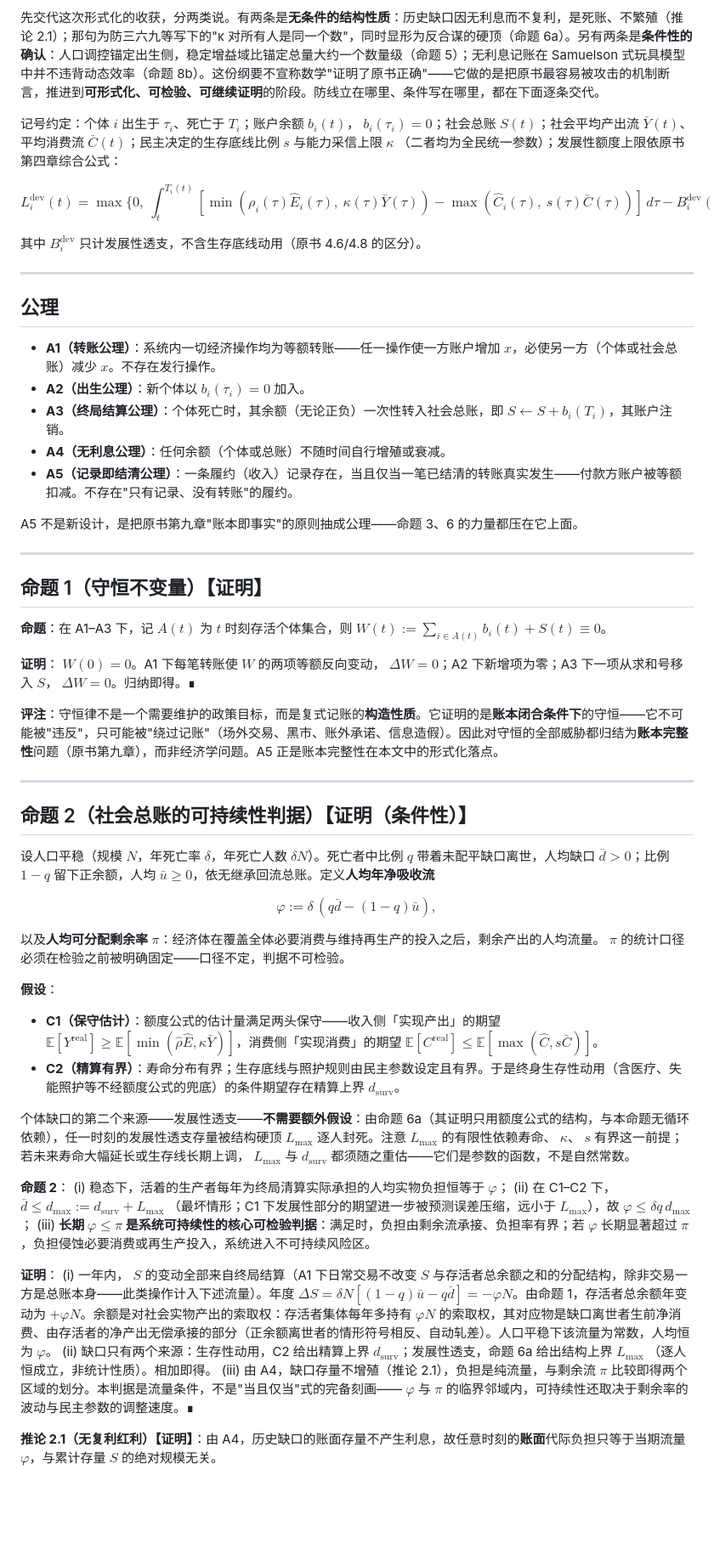
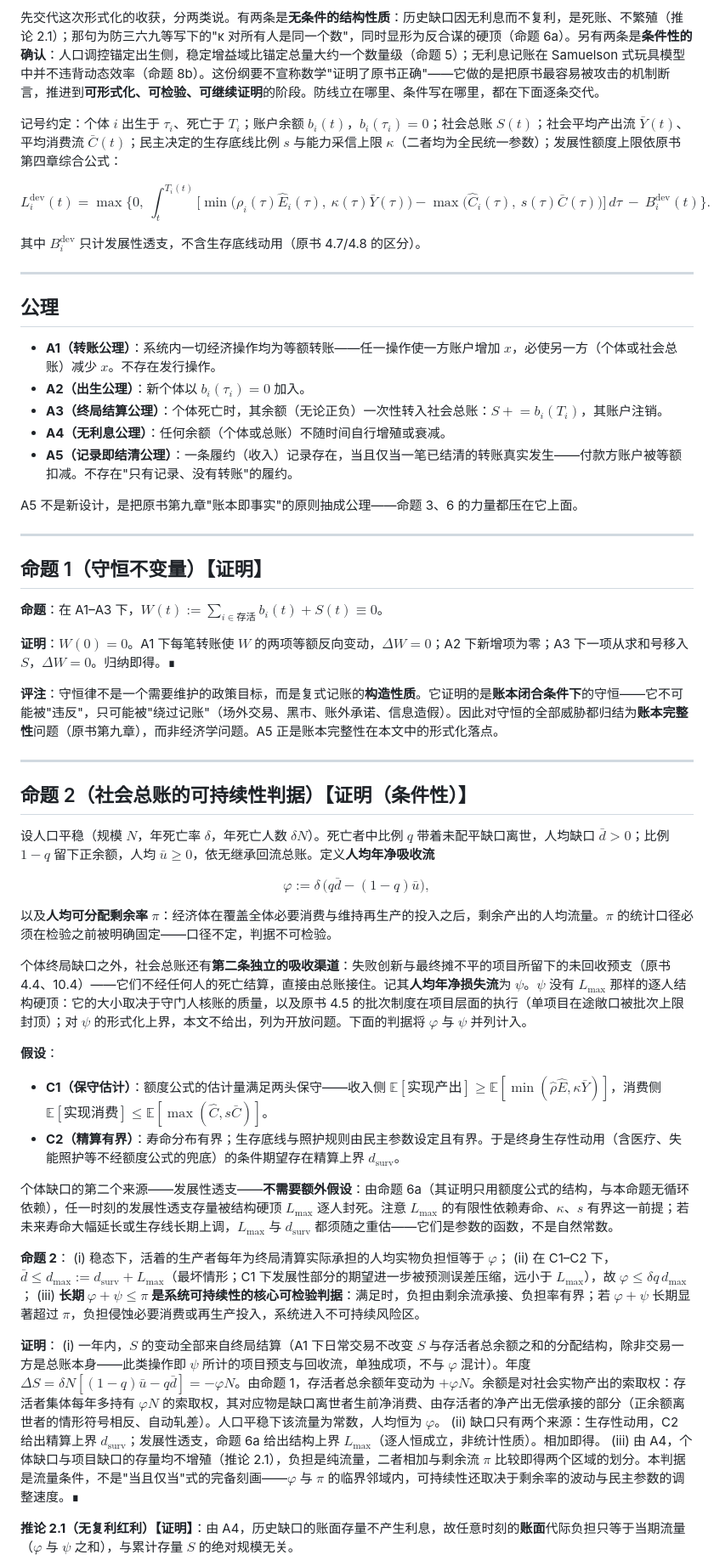
Before and after one commit to HagenGao/benyuan-book, a Markdown page: formal/本源币形式化纲要_八个命题.md, the part around one of its changes. Shown at 85% size. Rendered like a GitHub page; blank space fills up the shorter version.

```diff
--- a/formal/本源币形式化纲要_八个命题.md
+++ b/formal/本源币形式化纲要_八个命题.md
@@ -12,11 +12,11 @@
 
 先交代这次形式化的收获，分两类说。有两条是**无条件的结构性质**：历史缺口因无利息而不复利，是死账、不繁殖（推论 2.1）；那句为防三六九等写下的"κ 对所有人是同一个数"，同时显形为反合谋的硬顶（命题 6a）。另有两条是**条件性的确认**：人口调控锚定出生侧，稳定增益域比锚定总量大约一个数量级（命题 5）；无利息记账在 Samuelson 式玩具模型中并不违背动态效率（命题 8b）。这份纲要不宣称数学"证明了原书正确"——它做的是把原书最容易被攻击的机制断言，推进到**可形式化、可检验、可继续证明**的阶段。防线立在哪里、条件写在哪里，都在下面逐条交代。
 
-记号约定：个体 $i$ 出生于 $\tau_i$、死亡于 $T_i$；账户余额 $b_i(t)$， $b_i(\tau_i)=0$；社会总账 $S(t)$；社会平均产出流 $\bar Y(t)$、平均消费流 $\bar C(t)$；民主决定的生存底线比例 $s$ 与能力采信上限 $\kappa$ （二者均为全民统一参数）；发展性额度上限依原书第四章综合公式：
+记号约定：个体 $i$ 出生于 $\tau_i$、死亡于 $T_i$；账户余额 $b_i(t)$，$b_i(\tau_i)=0$；社会总账 $S(t)$；社会平均产出流 $\bar Y(t)$、平均消费流 $\bar C(t)$；民主决定的生存底线比例 $s$ 与能力采信上限 $\kappa$（二者均为全民统一参数）；发展性额度上限依原书第四章综合公式：
 
-$$L_i^{\mathrm{dev}}(t) = \max\{ 0,\ \int_t^{T_i(t)} [\min(\rho_i(\tau)\hat E_i(\tau),\ \kappa(\tau)\bar Y(\tau)) - \max(\hat C_i(\tau),\ s(\tau)\bar C(\tau))]\,d\tau - B_i^{\mathrm{dev}}(t) \}.$$
+$$L_i^{\mathrm{dev}}(t) = \max\Big\{0,\ \int_t^{T_i(t)} \Big[\min\big(\rho_i(\tau)\hat E_i(\tau),\ \kappa(\tau)\bar Y(\tau)\big) - \max\big(\hat C_i(\tau),\ s(\tau)\bar C(\tau)\big)\Big]\,d\tau \ -\ B_i^{\mathrm{dev}}(t)\Big\}.$$
 
-其中 $B_i^{\mathrm{dev}}$ 只计发展性透支，不含生存底线动用（原书 4.6/4.8 的区分）。
+其中 $B_i^{\mathrm{dev}}$ 只计发展性透支，不含生存底线动用（原书 4.7/4.8 的区分）。
 
 ---
 
@@ -24,7 +24,7 @@ $$L_i^{\mathrm{dev}}(t) = \max\{ 0,\ \int_t^{T_i(t)} [\min(\rho_i(\tau)\hat E_i(
 
 - **A1（转账公理）**：系统内一切经济操作均为等额转账——任一操作使一方账户增加 $x$，必使另一方（个体或社会总账）减少 $x$。不存在发行操作。
 - **A2（出生公理）**：新个体以 $b_i(\tau_i)=0$ 加入。
-- **A3（终局结算公理）**：个体死亡时，其余额（无论正负）一次性转入社会总账，即 $S \leftarrow S + b_i(T_i)$，其账户注销。
+- **A3（终局结算公理）**：个体死亡时，其余额（无论正负）一次性转入社会总账：$S \mathrel{+}= b_i(T_i)$，其账户注销。
 - **A4（无利息公理）**：任何余额（个体或总账）不随时间自行增殖或衰减。
 - **A5（记录即结清公理）**：一条履约（收入）记录存在，当且仅当一笔已结清的转账真实发生——付款方账户被等额扣减。不存在"只有记录、没有转账"的履约。
 
@@ -34,9 +34,9 @@ A5 不是新设计，是把原书第九章"账本即事实"的原则抽成公理
 
 ## 命题 1（守恒不变量）【证明】
 
-**命题**：在 A1–A3 下，记 $A(t)$ 为 $t$ 时刻存活个体集合，则 $W(t) := \sum_{i \in A(t)} b_i(t) + S(t) \equiv 0$。
+**命题**：在 A1–A3 下，$W(t) := \sum_{i \in \text{存活}} b_i(t) + S(t) \equiv 0$。
 
-**证明**： $W(0)=0$。A1 下每笔转账使 $W$ 的两项等额反向变动， $\Delta W = 0$；A2 下新增项为零；A3 下一项从求和号移入 $S$， $\Delta W = 0$。归纳即得。∎
+**证明**：$W(0)=0$。A1 下每笔转账使 $W$ 的两项等额反向变动，$\Delta W = 0$；A2 下新增项为零；A3 下一项从求和号移入 $S$，$\Delta W = 0$。归纳即得。∎
 
 **评注**：守恒律不是一个需要维护的政策目标，而是复式记账的**构造性质**。它证明的是**账本闭合条件下**的守恒——它不可能被"违反"，只可能被"绕过记账"（场外交易、黑市、账外承诺、信息造假）。因此对守恒的全部威胁都归结为**账本完整性**问题（原书第九章），而非经济学问题。A5 正是账本完整性在本文中的形式化落点。
 
@@ -46,25 +46,27 @@ A5 不是新设计，是把原书第九章"账本即事实"的原则抽成公理
 
 设人口平稳（规模 $N$，年死亡率 $\delta$，年死亡人数 $\delta N$）。死亡者中比例 $q$ 带着未配平缺口离世，人均缺口 $\bar d>0$；比例 $1-q$ 留下正余额，人均 $\bar u\ge 0$，依无继承回流总账。定义**人均年净吸收流**
 
-$$\varphi := \delta\,(q\bar d - (1-q)\bar u),$$
+$$\varphi := \delta\,\big(q\bar d - (1-q)\bar u\big),$$
 
-以及**人均可分配剩余率** $\pi$：经济体在覆盖全体必要消费与维持再生产的投入之后，剩余产出的人均流量。 $\pi$ 的统计口径必须在检验之前被明确固定——口径不定，判据不可检验。
+以及**人均可分配剩余率** $\pi$：经济体在覆盖全体必要消费与维持再生产的投入之后，剩余产出的人均流量。$\pi$ 的统计口径必须在检验之前被明确固定——口径不定，判据不可检验。
+
+个体终局缺口之外，社会总账还有**第二条独立的吸收渠道**：失败创新与最终摊不平的项目所留下的未回收预支（原书 4.4、10.4）——它们不经任何人的死亡结算，直接由总账接住。记其**人均年净损失流**为 $\psi$。$\psi$ 没有 $L_{\max}$ 那样的逐人结构硬顶：它的大小取决于守门人核账的质量，以及原书 4.5 的批次制度在项目层面的执行（单项目在途敞口被批次上限封顶）；对 $\psi$ 的形式化上界，本文不给出，列为开放问题。下面的判据将 $\varphi$ 与 $\psi$ 并列计入。
 
 **假设**：
-- **C1（保守估计）**：额度公式的估计量满足两头保守——收入侧「实现产出」的期望 $\mathbb{E}[Y^{\mathrm{real}}] \ge \mathbb{E}[\min(\hat\rho\hat E, \kappa\bar Y)]$，消费侧「实现消费」的期望 $\mathbb{E}[C^{\mathrm{real}}] \le \mathbb{E}[\max(\hat C, s\bar C)]$。
+- **C1（保守估计）**：额度公式的估计量满足两头保守——收入侧 $\mathbb{E}[\text{实现产出}] \ge \mathbb{E}[\min(\hat\rho\hat E, \kappa\bar Y)]$，消费侧 $\mathbb{E}[\text{实现消费}] \le \mathbb{E}[\max(\hat C, s\bar C)]$。
 - **C2（精算有界）**：寿命分布有界；生存底线与照护规则由民主参数设定且有界。于是终身生存性动用（含医疗、失能照护等不经额度公式的兜底）的条件期望存在精算上界 $d_{\mathrm{surv}}$。
 
-个体缺口的第二个来源——发展性透支——**不需要额外假设**：由命题 6a（其证明只用额度公式的结构，与本命题无循环依赖），任一时刻的发展性透支存量被结构硬顶 $L_{\max}$ 逐人封死。注意 $L_{\max}$ 的有限性依赖寿命、 $\kappa$、 $s$ 有界这一前提；若未来寿命大幅延长或生存线长期上调， $L_{\max}$ 与 $d_{\mathrm{surv}}$ 都须随之重估——它们是参数的函数，不是自然常数。
+个体缺口的第二个来源——发展性透支——**不需要额外假设**：由命题 6a（其证明只用额度公式的结构，与本命题无循环依赖），任一时刻的发展性透支存量被结构硬顶 $L_{\max}$ 逐人封死。注意 $L_{\max}$ 的有限性依赖寿命、$\kappa$、$s$ 有界这一前提；若未来寿命大幅延长或生存线长期上调，$L_{\max}$ 与 $d_{\mathrm{surv}}$ 都须随之重估——它们是参数的函数，不是自然常数。
 
 **命题 2**：
 (i) 稳态下，活着的生产者每年为终局清算实际承担的人均实物负担恒等于 $\varphi$；
-(ii) 在 C1–C2 下， $\bar d \le d_{\max} := d_{\mathrm{surv}} + L_{\max}$ （最坏情形；C1 下发展性部分的期望进一步被预测误差压缩，远小于 $L_{\max}$），故 $\varphi \le \delta q\, d_{\max}$；
-(iii) **长期 $\varphi \le \pi$ 是系统可持续性的核心可检验判据**：满足时，负担由剩余流承接、负担率有界；若 $\varphi$ 长期显著超过 $\pi$，负担侵蚀必要消费或再生产投入，系统进入不可持续风险区。
+(ii) 在 C1–C2 下，$\bar d \le d_{\max} := d_{\mathrm{surv}} + L_{\max}$（最坏情形；C1 下发展性部分的期望进一步被预测误差压缩，远小于 $L_{\max}$），故 $\varphi \le \delta q\, d_{\max}$；
+(iii) **长期 $\varphi + \psi \le \pi$ 是系统可持续性的核心可检验判据**：满足时，负担由剩余流承接、负担率有界；若 $\varphi+\psi$ 长期显著超过 $\pi$，负担侵蚀必要消费或再生产投入，系统进入不可持续风险区。
 
 **证明**：
-(i) 一年内， $S$ 的变动全部来自终局结算（A1 下日常交易不改变 $S$ 与存活者总余额之和的分配结构，除非交易一方是总账本身——此类操作计入下述流量）。年度 $\Delta S = \delta N[(1-q)\bar u - q\bar d] = -\varphi N$。由命题 1，存活者总余额年变动为 $+\varphi N$。余额是对社会实物产出的索取权：存活者集体每年多持有 $\varphi N$ 的索取权，其对应物是缺口离世者生前净消费、由存活者的净产出无偿承接的部分（正余额离世者的情形符号相反、自动轧差）。人口平稳下该流量为常数，人均恒为 $\varphi$。
-(ii) 缺口只有两个来源：生存性动用，C2 给出精算上界 $d_{\mathrm{surv}}$；发展性透支，命题 6a 给出结构上界 $L_{\max}$ （逐人恒成立，非统计性质）。相加即得。
-(iii) 由 A4，缺口存量不增殖（推论 2.1），负担是纯流量，与剩余流 $\pi$ 比较即得两个区域的划分。本判据是流量条件，不是"当且仅当"式的完备刻画—— $\varphi$ 与 $\pi$ 的临界邻域内，可持续性还取决于剩余率的波动与民主参数的调整速度。∎
+(i) 一年内，$S$ 的变动全部来自终局结算（A1 下日常交易不改变 $S$ 与存活者总余额之和的分配结构，除非交易一方是总账本身——此类操作即 $\psi$ 所计的项目预支与回收流，单独成项，不与 $\varphi$ 混计）。年度 $\Delta S = \delta N[(1-q)\bar u - q\bar d] = -\varphi N$。由命题 1，存活者总余额年变动为 $+\varphi N$。余额是对社会实物产出的索取权：存活者集体每年多持有 $\varphi N$ 的索取权，其对应物是缺口离世者生前净消费、由存活者的净产出无偿承接的部分（正余额离世者的情形符号相反、自动轧差）。人口平稳下该流量为常数，人均恒为 $\varphi$。
+(ii) 缺口只有两个来源：生存性动用，C2 给出精算上界 $d_{\mathrm{surv}}$；发展性透支，命题 6a 给出结构上界 $L_{\max}$（逐人恒成立，非统计性质）。相加即得。
+(iii) 由 A4，个体缺口与项目缺口的存量均不增殖（推论 2.1），负担是纯流量，二者相加与剩余流 $\pi$ 比较即得两个区域的划分。本判据是流量条件，不是"当且仅当"式的完备刻画——$\varphi$ 与 $\pi$ 的临界邻域内，可持续性还取决于剩余率的波动与民主参数的调整速度。∎
 
-**推论 2.1（无复利红利）【证明】**：由 A4，历史缺口的账面存量不产生利息，故任意时刻的**账面**代际负担只等于当期流量 $\varphi$，与累计存量 $S$ 的绝对规模无关。
+**推论 2.1（无复利红利）【证明】**：由 A4，历史缺口的账面存量不产生利息，故任意时刻的**账面**代际负担只等于当期流量（$\varphi$ 与 $\psi$ 之和），与累计存量 $S$ 的绝对规模无关。
 
```
Also changed, not shown: other parts of formal/本源币形式化纲要_八个命题.md (+37 -37 lines).
